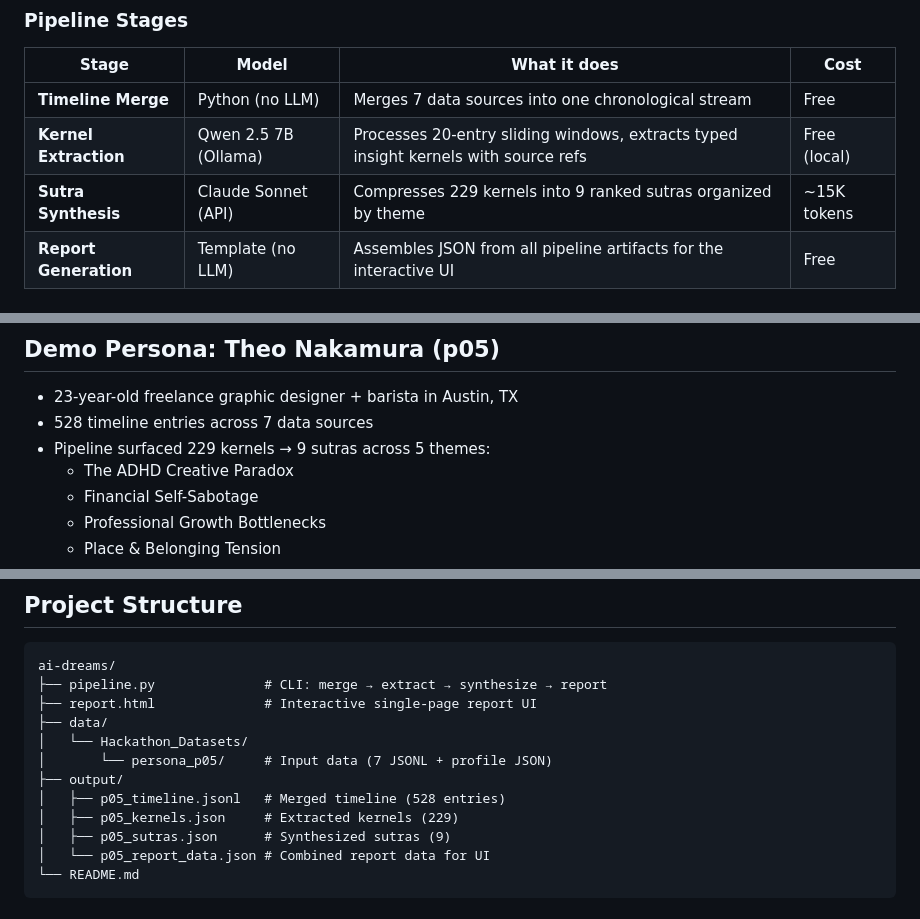
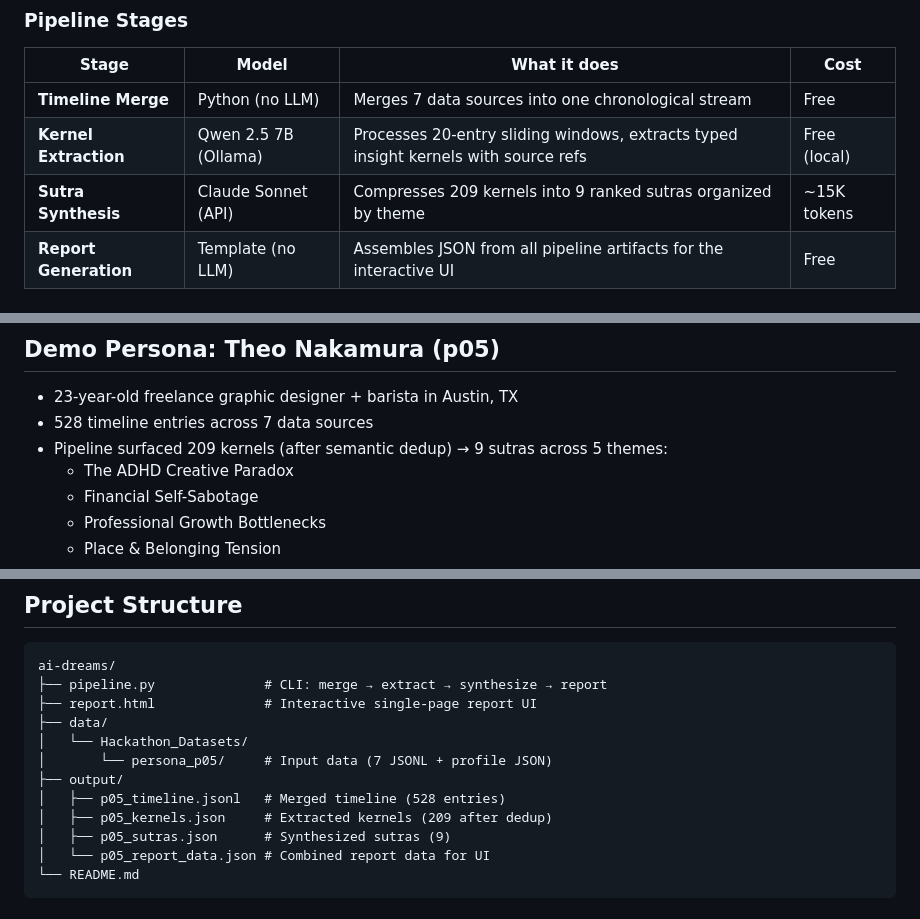
Before and after one commit to symbolic01/ai-dreams, a Markdown page: README.md, 3 parts joined by grey strips. GitHub-like rendering.

Commit message:
docs: update kernel count 229 → 209 after semantic dedup
Co-Authored-By: Claude Opus 4.6 <noreply@anthropic.com>

```diff
--- a/README.md
+++ b/README.md
@@ -51,7 +51,7 @@ Then open `report.html` in a browser — it loads `output/p05_report_data.json`
 |-------|-------|-------------|------|
 | **Timeline Merge** | Python (no LLM) | Merges 7 data sources into one chronological stream | Free |
 | **Kernel Extraction** | Qwen 2.5 7B (Ollama) | Processes 20-entry sliding windows, extracts typed insight kernels with source refs | Free (local) |
-| **Sutra Synthesis** | Claude Sonnet (API) | Compresses 229 kernels into 9 ranked sutras organized by theme | ~15K tokens |
+| **Sutra Synthesis** | Claude Sonnet (API) | Compresses 209 kernels into 9 ranked sutras organized by theme | ~15K tokens |
 | **Report Generation** | Template (no LLM) | Assembles JSON from all pipeline artifacts for the interactive UI | Free |
 
 ### Kernel Types
@@ -92,7 +92,7 @@ The sutra synthesis prompt explicitly targets these cross-source patterns and fl
 
 - 23-year-old freelance graphic designer + barista in Austin, TX
 - 528 timeline entries across 7 data sources
-- Pipeline surfaced 229 kernels → 9 sutras across 5 themes:
+- Pipeline surfaced 209 kernels (after semantic dedup) → 9 sutras across 5 themes:
   - The ADHD Creative Paradox
   - Financial Self-Sabotage
   - Professional Growth Bottlenecks
@@ -142,7 +142,7 @@ ai-dreams/
 │       └── persona_p05/     # Input data (7 JSONL + profile JSON)
 ├── output/
 │   ├── p05_timeline.jsonl   # Merged timeline (528 entries)
-│   ├── p05_kernels.json     # Extracted kernels (229)
+│   ├── p05_kernels.json     # Extracted kernels (209 after dedup)
 │   ├── p05_sutras.json      # Synthesized sutras (9)
 │   └── p05_report_data.json # Combined report data for UI
 └── README.md
```
Also changed, not shown: other parts of README.md (+1 -1 lines).
